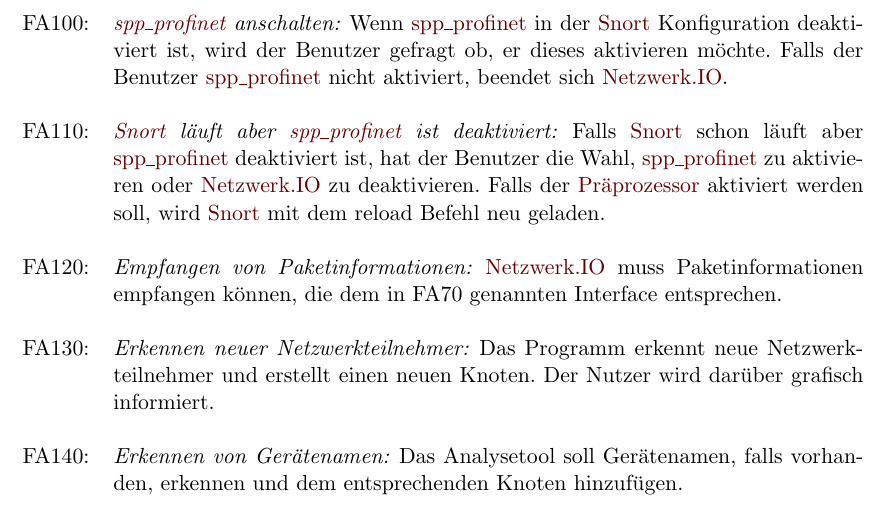
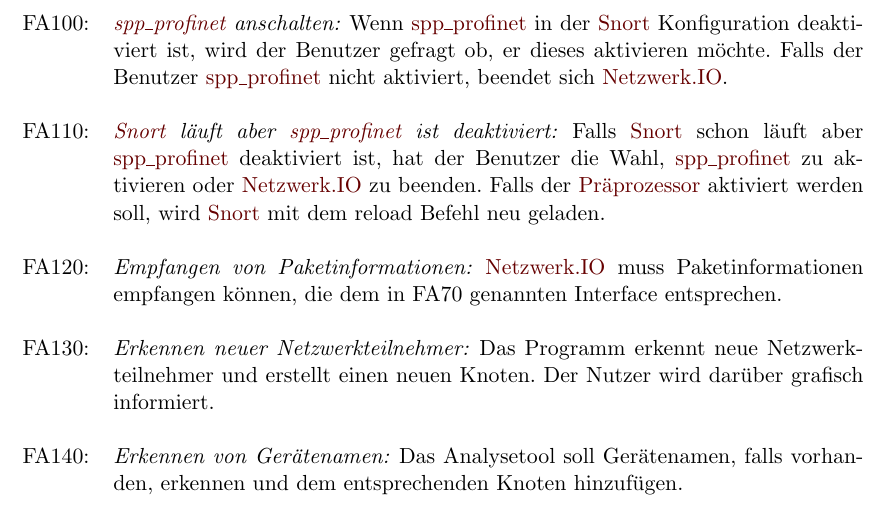
Before and after one commit to truffle-hog/documentation, a LaTeX thesis (requirements/functionalSpecification/functionalSpecificationPS.tex, which reads requirements/functionalSpecification/funktionale.tex): part of page 13 of 38, cut so that both start at the same text. Compiled offline with pdfLaTeX.

Commit message:
Issue #33: For FA110, changed "deaktivieren" to "beenden" for exiting the program

```diff
--- a/requirements/functionalSpecification/funktionale.tex
+++ b/requirements/functionalSpecification/funktionale.tex
@@ -29,7 +29,7 @@
 
 FA100: & \textit{\gls{sppname} anschalten: }Wenn \gls{sppname} in der \gls{snort} Konfiguration deaktiviert ist, wird der Benutzer gefragt ob, er dieses aktivieren möchte. Falls der Benutzer \gls{sppname} nicht aktiviert, beendet sich \gls{programname}. \\
 
-FA110: & \textit{\gls{snort} läuft aber \gls{sppname} ist deaktiviert: }Falls \gls{snort} schon läuft aber \gls{sppname} deaktiviert ist, hat der Benutzer die Wahl, \gls{sppname} zu aktivieren oder \gls{programname} zu deaktivieren. Falls der \gls{praeprozessor} aktiviert werden soll, wird \gls{snort} mit dem reload Befehl neu geladen.\\
+FA110: & \textit{\gls{snort} läuft aber \gls{sppname} ist deaktiviert: }Falls \gls{snort} schon läuft aber \gls{sppname} deaktiviert ist, hat der Benutzer die Wahl, \gls{sppname} zu aktivieren oder \gls{programname} zu beenden. Falls der \gls{praeprozessor} aktiviert werden soll, wird \gls{snort} mit dem reload Befehl neu geladen.\\
 
 FA120: & \textit{Empfangen von Paketinformationen: }\gls{programname} muss Paketinformationen empfangen können, die dem in FA70 genannten Interface entsprechen. \\
 
```
